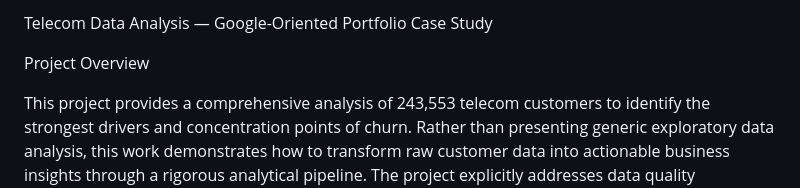
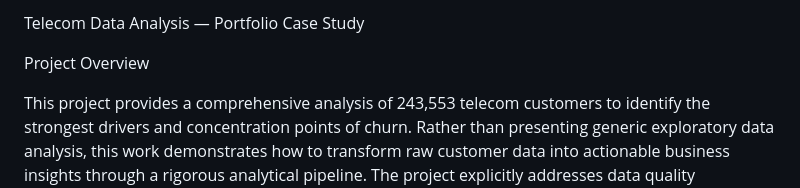
Before and after one commit to VrajPatel-28-02/Telecom_Customer_Churn_prediction, a Markdown page: README.md, the part around the change. Drawn GitHub-style.

```diff
--- a/README.md
+++ b/README.md
@@ -1,4 +1,4 @@
-Telecom Data Analysis — Google-Oriented Portfolio Case Study
+Telecom Data Analysis — Portfolio Case Study
 
 Project Overview
 
```
